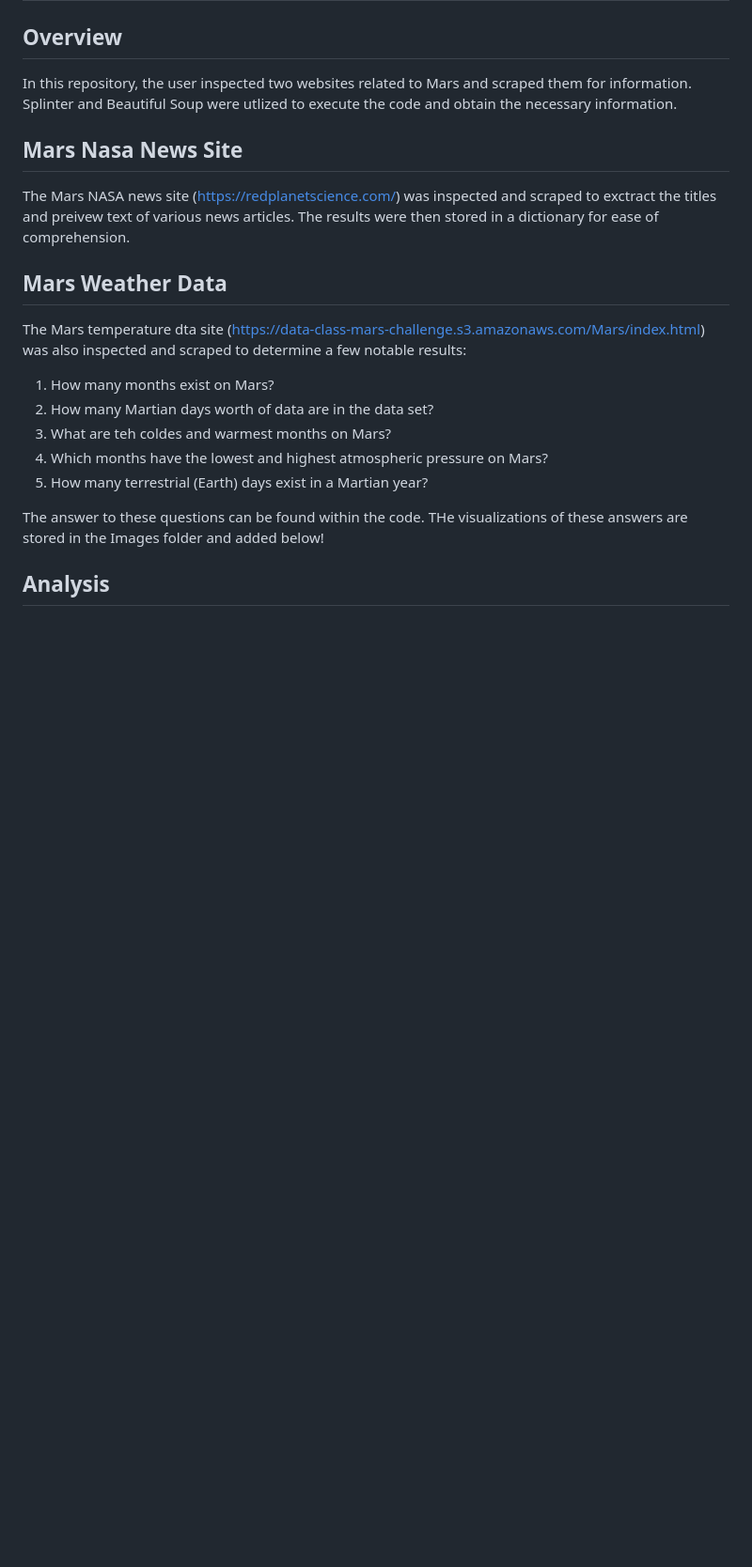
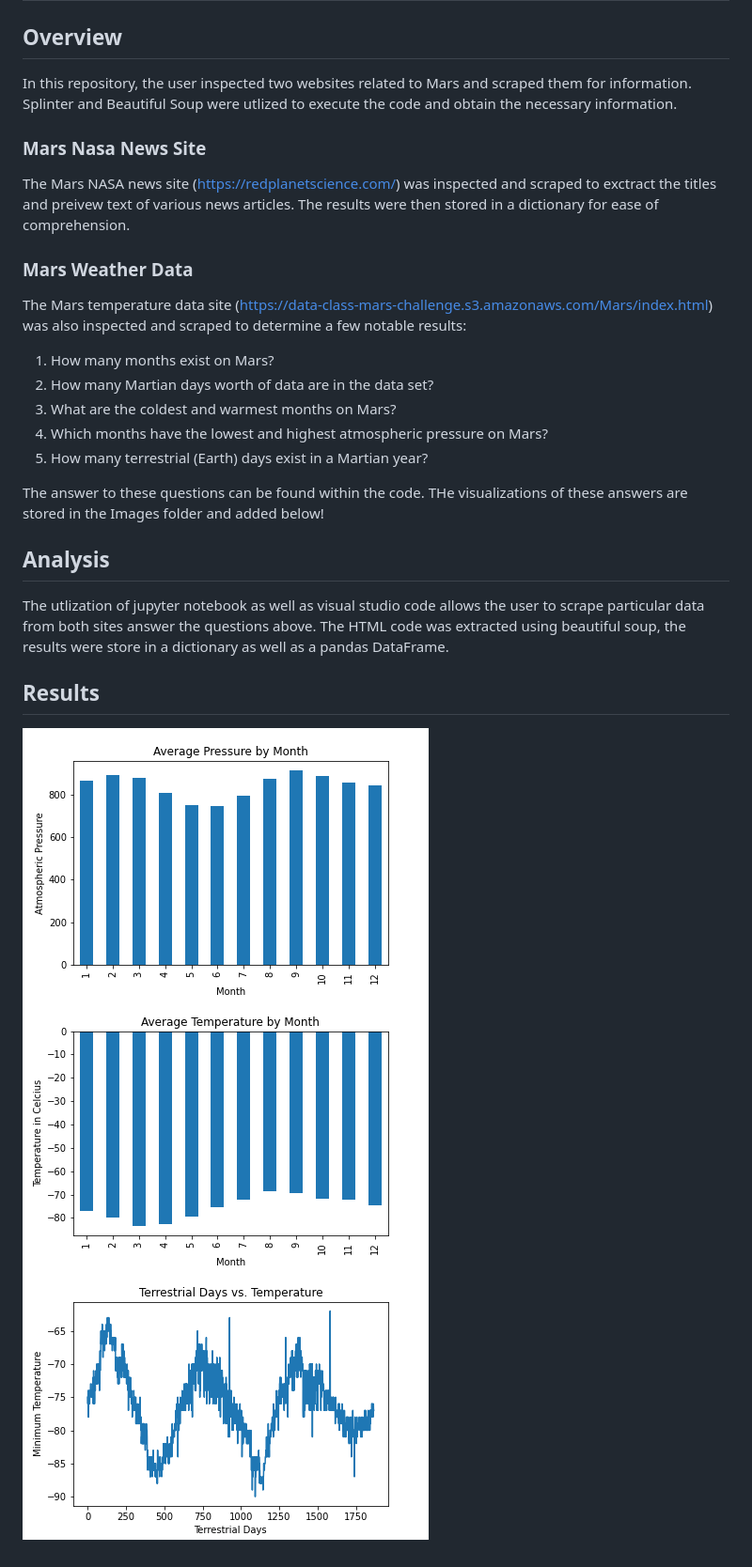
Before and after one commit to Colleen-Cobb/Web-Scraping-Challenge, a Markdown page: README.md, the part around the change. Shown: that part at 94% size. GitHub-like rendering; pictures changed too: Images/pressure_month.png, Images/temp_month.png, Images/terrestrial_days.png (added); blank space fills up the shorter version.

```diff
--- a/README.md
+++ b/README.md
@@ -5,18 +5,25 @@
 
 In this repository, the user inspected two websites related to Mars and scraped them for information. Splinter and Beautiful Soup were utlized to execute the code and obtain the necessary information.
 
-## Mars Nasa News Site
+### Mars Nasa News Site
 The Mars NASA news site (https://redplanetscience.com/) was inspected and scraped to exctract the titles and preivew text of various news articles. The results were then stored in a dictionary for ease of comprehension.
 
-## Mars Weather Data
-The Mars temperature dta site (https://data-class-mars-challenge.s3.amazonaws.com/Mars/index.html) was also inspected and scraped to determine a few notable results:
+### Mars Weather Data
+The Mars temperature data site (https://data-class-mars-challenge.s3.amazonaws.com/Mars/index.html) was also inspected and scraped to determine a few notable results:
 
 1. How many months exist on Mars?
 2. How many Martian days worth of data are in the data set?
-3. What are teh coldes and warmest months on Mars?
+3. What are the coldest and warmest months on Mars?
 4. Which months have the lowest and highest atmospheric pressure on Mars?
 5. How many terrestrial (Earth) days exist in  a Martian year?
 
 The answer to these questions can be found within the code. THe visualizations of these answers are stored in the Images folder and added below!
 
 ## Analysis
+
+The utlization of jupyter notebook as well as visual studio code allows the user to scrape particular data from both sites answer the questions above. The HTML code was extracted using beautiful soup, the results were store in a dictionary as well as a pandas DataFrame.
+
+## Results
+![](Images/pressure_month.png)
+![](Images/temp_month.png)
+![](Images/terrestrial_days.png)
```
Also changed, not shown: 4 other files.
